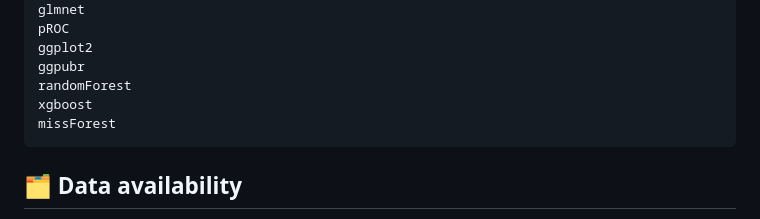
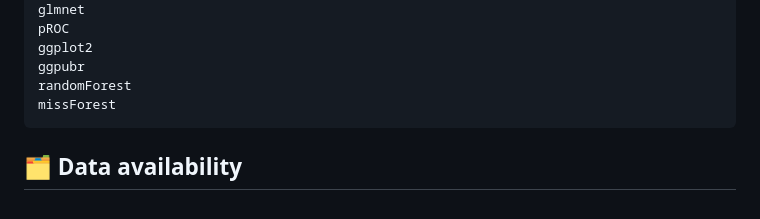
Before and after one commit to dongmin7591/mronj-risk-prediction, a Markdown page: README.md, the part around the change. GitHub-like rendering.

````diff
--- a/README.md
+++ b/README.md
@@ -226,7 +226,6 @@ pROC
 ggplot2
 ggpubr
 randomForest
-xgboost
 missForest
 ```
 
````
